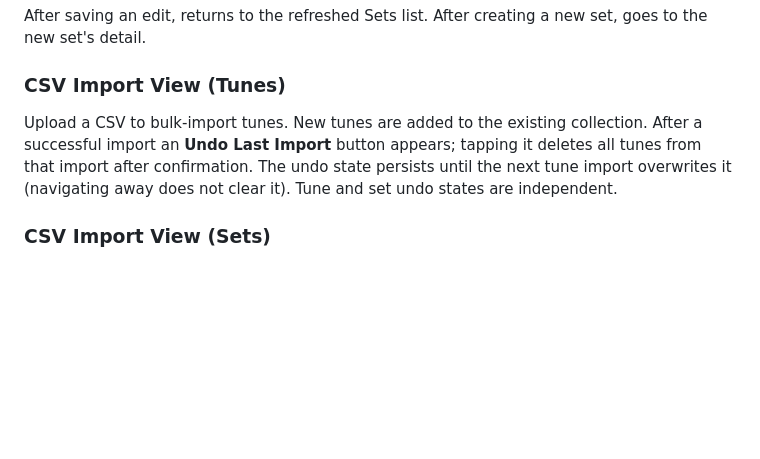
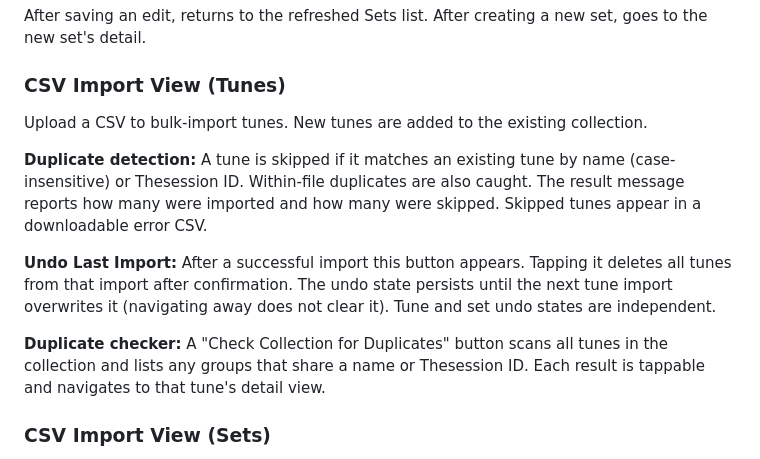
Before and after one commit to balinsky/session-buddy, a Markdown page: Project.md, the part around the change. GitHub-like rendering; blank space fills up the shorter version.

Commit message:
Update Project.md: tune import duplicate detection and checker
Co-Authored-By: Claude Sonnet 4.6 <noreply@anthropic.com>

```diff
--- a/Project.md
+++ b/Project.md
@@ -155,7 +155,13 @@ Allows building or editing a set by selecting 1–8 tunes from the library. Layo
 After saving an edit, returns to the refreshed Sets list. After creating a new set, goes to the new set's detail.
 
 ### CSV Import View (Tunes)
-Upload a CSV to bulk-import tunes. New tunes are added to the existing collection. After a successful import an **Undo Last Import** button appears; tapping it deletes all tunes from that import after confirmation. The undo state persists until the next tune import overwrites it (navigating away does not clear it). Tune and set undo states are independent.
+Upload a CSV to bulk-import tunes. New tunes are added to the existing collection.
+
+**Duplicate detection:** A tune is skipped if it matches an existing tune by name (case-insensitive) or Thesession ID. Within-file duplicates are also caught. The result message reports how many were imported and how many were skipped. Skipped tunes appear in a downloadable error CSV.
+
+**Undo Last Import:** After a successful import this button appears. Tapping it deletes all tunes from that import after confirmation. The undo state persists until the next tune import overwrites it (navigating away does not clear it). Tune and set undo states are independent.
+
+**Duplicate checker:** A "Check Collection for Duplicates" button scans all tunes in the collection and lists any groups that share a name or Thesession ID. Each result is tappable and navigates to that tune's detail view.
 
 ### CSV Import View (Sets)
 Upload a CSV to bulk-import sets. Each row creates one set. Columns are `Tune 1` through `Tune 5`; each value must be the Thesession ID of a tune already in the collection (optionally with `#setting`, e.g. `12345#setting2`). Blank columns are ignored. Rows where any tune cannot be matched are skipped and returned as a downloadable error CSV with a description of which tunes need to be added first. After a successful import an **Undo Last Import** button appears with the same persistence behaviour as for tunes.
```
